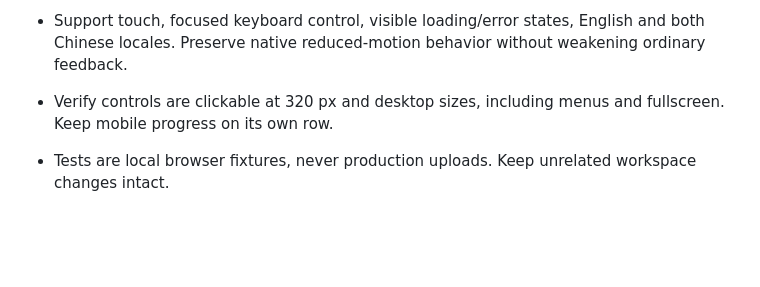
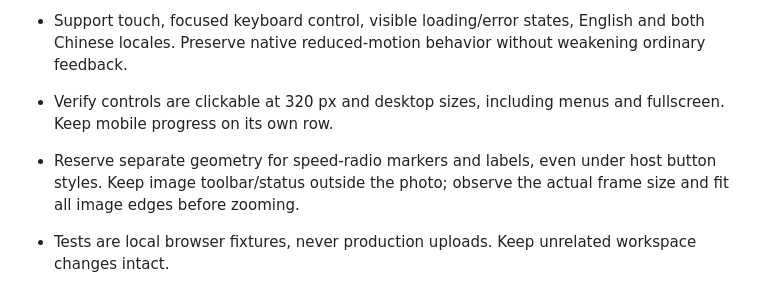
Before and after one commit to jsw-teams/media-viewer, a Markdown page: AGENTS.md, the part around the change. Drawn GitHub-style; blank space fills up the shorter version.

```diff
--- a/AGENTS.md
+++ b/AGENTS.md
@@ -6,6 +6,7 @@
 - Image sources and lazy loading are supplied by the integrating app. Do not replace an explicit original with an optimized preview. The lightbox loads and displays only its requested original, including when the trigger image has not loaded yet. The close and save controls belong in the lightbox toolbar, outside the picture. All pictures follow the caller's consent and CSP without provider categories.
 - Support touch, focused keyboard control, visible loading/error states, English and both Chinese locales. Preserve native reduced-motion behavior without weakening ordinary feedback.
 - Verify controls are clickable at 320 px and desktop sizes, including menus and fullscreen. Keep mobile progress on its own row.
+- Reserve separate geometry for speed-radio markers and labels, even under host button styles. Keep image toolbar/status outside the photo; observe the actual frame size and fit all image edges before zooming.
 - Tests are local browser fixtures, never production uploads. Keep unrelated workspace changes intact.
 
 - Size controls using the player container, not only the viewport. The seek range must fill its row, current and total duration remain visible, and optional supplied duration/poster are displayed before playback without fetching video segments.
```
Also changed, not shown: README.md (+1 -0 lines), docs/zh-cn.md (+2 -0 lines), docs/image-lightbox-mobile.png, 5 other files.
